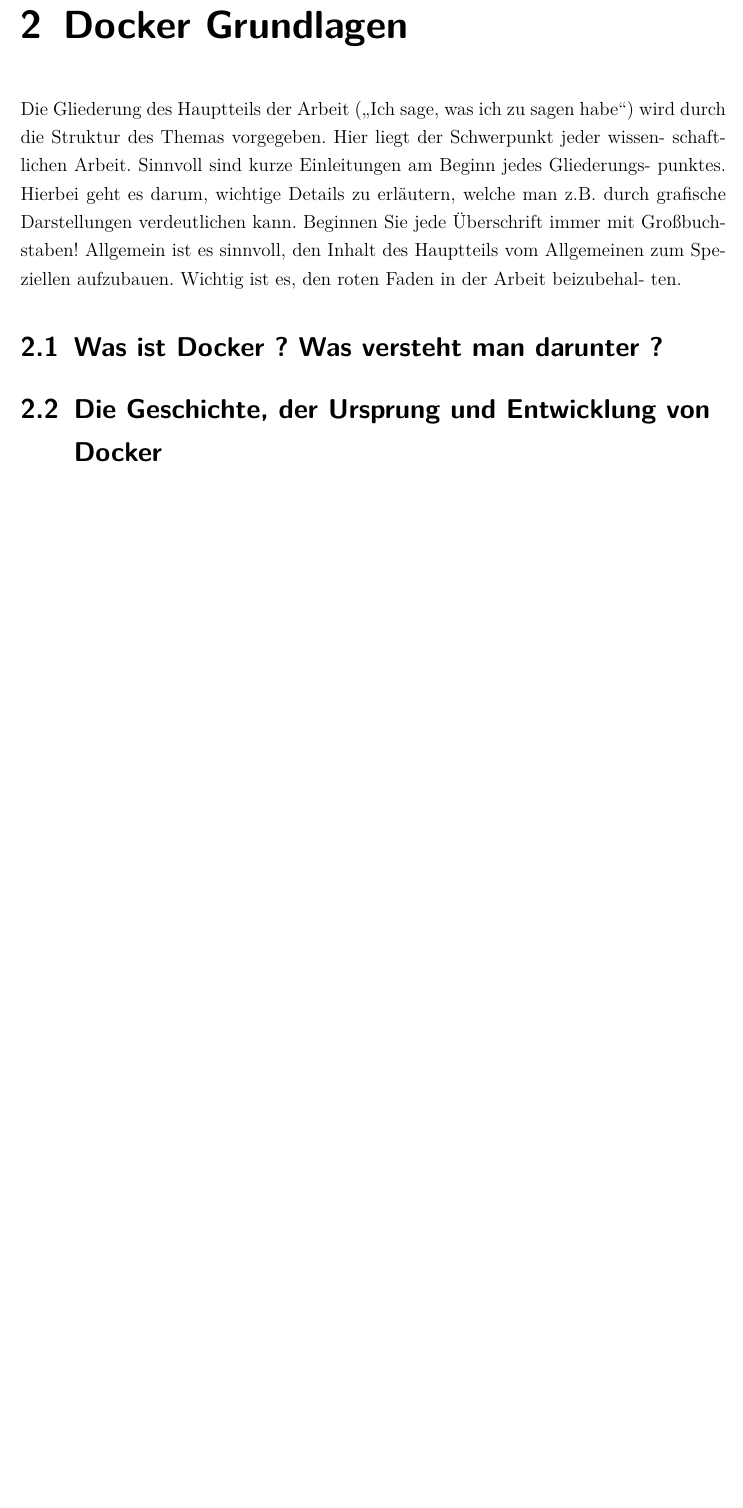
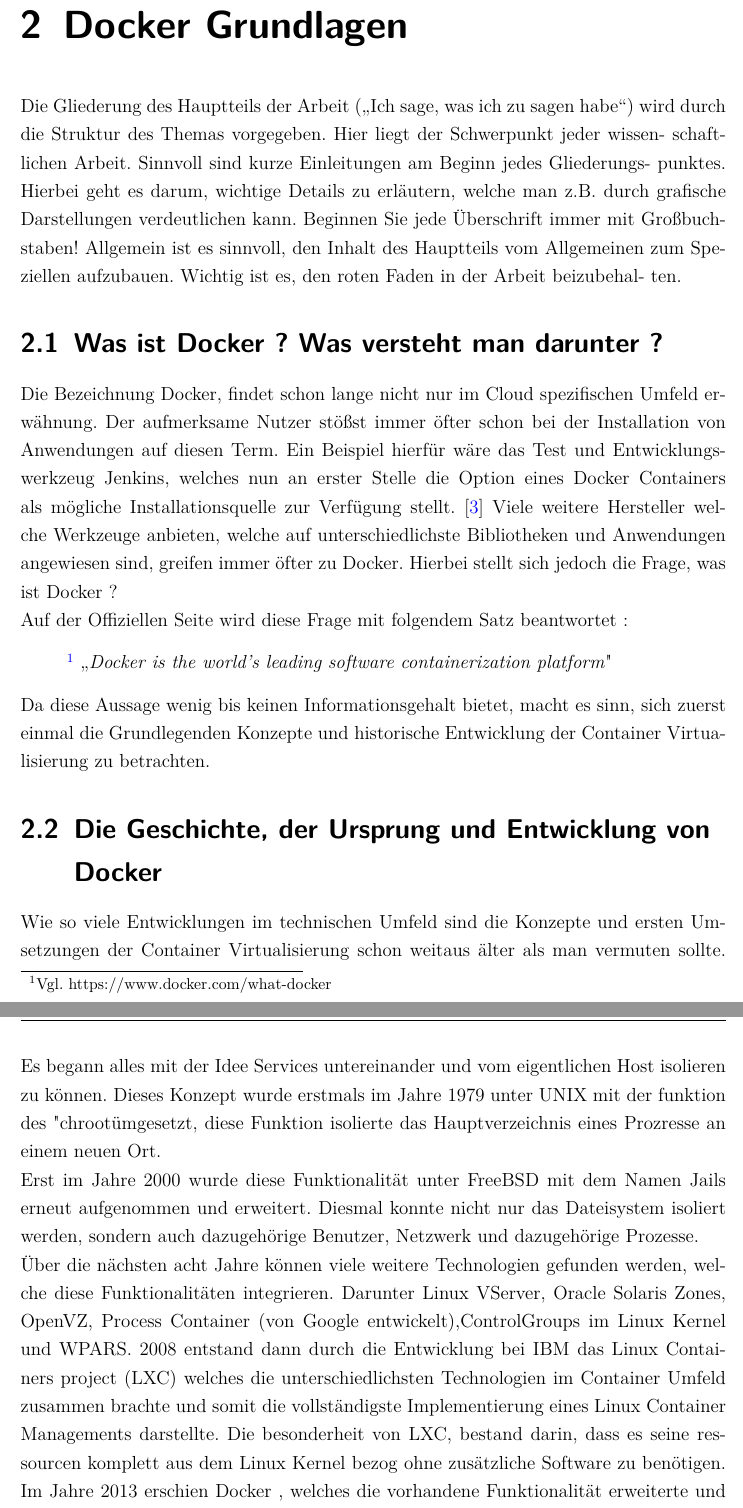
Before and after one commit to jtagliaf/FAEW, a LaTeX document (Arbeit/vorlage.tex): part of page 7 of 10 before the commit and two parts of pages 8 and 9 of 12 after it, the two joined at a grey line, cut so that both start at the same text, the shorter picture padded with empty space. Compiled offline with pdfLaTeX; an older LaTeX class or package is replaced by its successor.

Commit message:
FuckThisShit...

```diff
--- a/Arbeit/vorlage.tex
+++ b/Arbeit/vorlage.tex
@@ -119,10 +123,36 @@
 ten.
 
 \section{Was ist Docker ? Was versteht man darunter ?}
+Die Bezeichnung Docker, findet schon lange nicht nur im Cloud spezifischen Umfeld erwähnung.
+Der aufmerksame Nutzer stößst immer öfter schon bei der Installation von Anwendungen auf diesen Term.
+Ein Beispiel hierfür wäre das Test und Entwicklungswerkzeug Jenkins, welches nun an erster Stelle die Option eines Docker Containers als mögliche Installationsquelle zur Verfügung stellt. \cite{jenkins}
+Viele weitere Hersteller welche Werkzeuge anbieten, welche auf unterschiedlichste Bibliotheken und Anwendungen angewiesen sind, greifen immer öfter zu Docker.
+Hierbei stellt sich jedoch die Frage, was ist Docker ? \\
+Auf der Offiziellen Seite wird diese Frage mit folgendem Satz beantwortet :
+
+\begin{quote}
+	\footnote[1]{Vgl. https://www.docker.com/what-docker}
+	"`\textit{Docker is the world's leading software containerization platform}"
+\end{quote}
+Da diese Aussage wenig bis keinen Informationsgehalt bietet, macht es sinn, sich zuerst einmal die Grundlegenden Konzepte und historische Entwicklung der Container Virtualisierung zu betrachten.
 
 \section{Die Geschichte, der Ursprung und Entwicklung von Docker}
+Wie so viele Entwicklungen im technischen Umfeld sind die Konzepte und ersten Umsetzungen der Container Virtualisierung schon weitaus älter als man vermuten sollte.
+Es begann alles mit der Idee Services untereinander und vom eigentlichen Host isolieren zu können.
+Dieses Konzept wurde erstmals im Jahre 1979 unter UNIX mit der funktion des "chroot" umgesetzt, diese Funktion isolierte das Hauptverzeichnis eines Prozresse an einem neuen Ort.\\
+Erst im Jahre 2000 wurde diese Funktionalität unter FreeBSD mit dem Namen Jails erneut aufgenommen und erweitert.
+Diesmal konnte nicht nur das Dateisystem isoliert werden, sondern auch dazugehörige Benutzer, Netzwerk und dazugehörige Prozesse.\\
+Über die nächsten acht Jahre können viele weitere Technologien gefunden werden, welche diese Funktionalitäten integrieren. Darunter
+Linux VServer, Oracle Solaris Zones, OpenVZ, Process Container (von Google entwickelt),ControlGroups im Linux Kernel und WPARS.
+2008 entstand dann durch die Entwicklung bei IBM  das Linux Containers project (LXC) welches die unterschiedlichsten Technologien im Container Umfeld zusammen brachte und somit die vollständigste Implementierung eines Linux Container Managements darstellte.
+Die besonderheit von LXC, bestand darin, dass es seine ressourcen komplett aus dem Linux Kernel bezog ohne zusätzliche Software zu benötigen.
+Im Jahre 2013 erschien Docker , welches die vorhandene Funktionalität erweiterte und sehr viel einfacher zugänglich machte.
 
 \section{Wie funktioniert Docker ?}
+
+
+
+
 
 \section{Fähigkeiten und Eigenschaften von Docker ?}
 
```
Also changed, not shown: Arbeit/vorlage.pdf, Arbeit/vorlage.tex (42 more changed lines), 5 other files.
